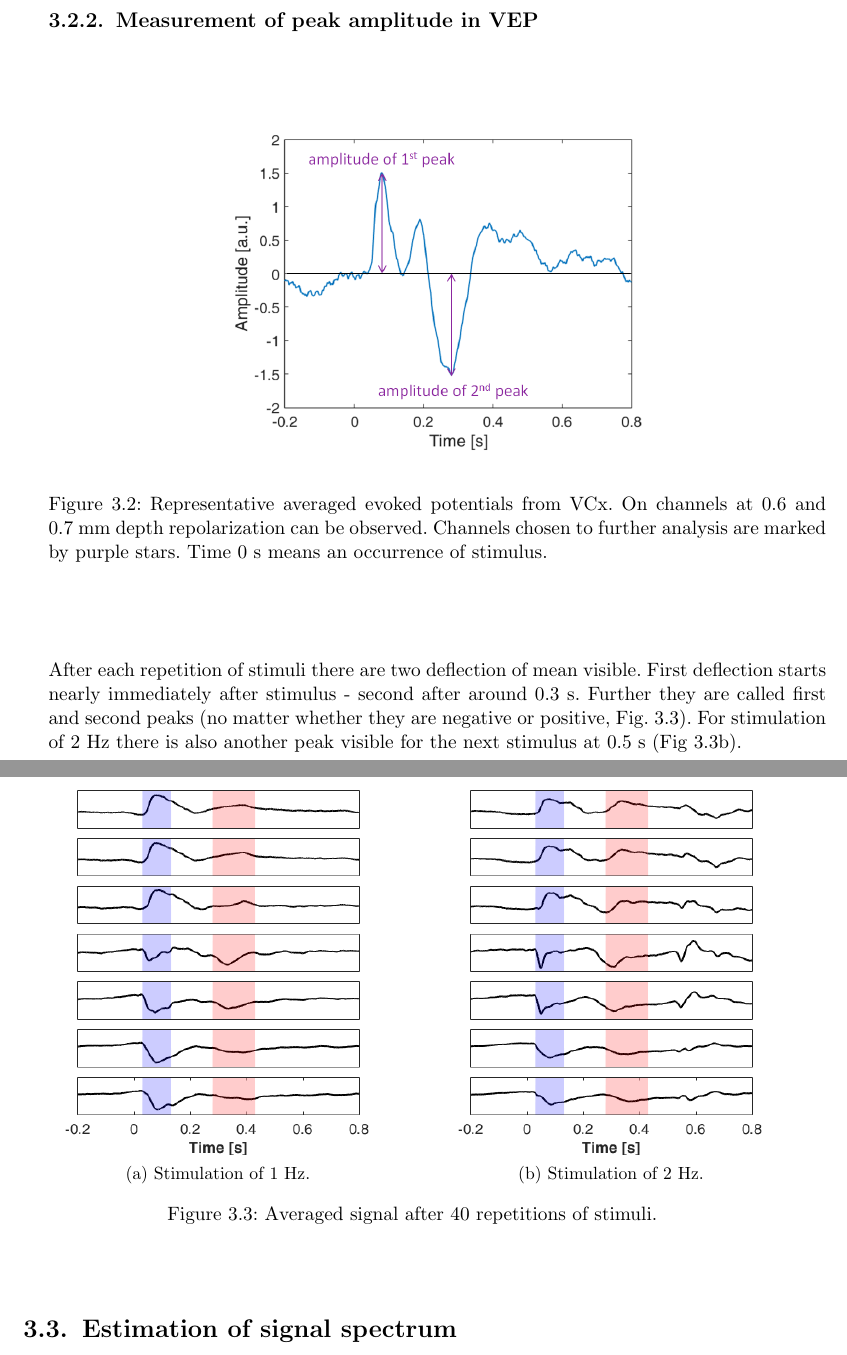
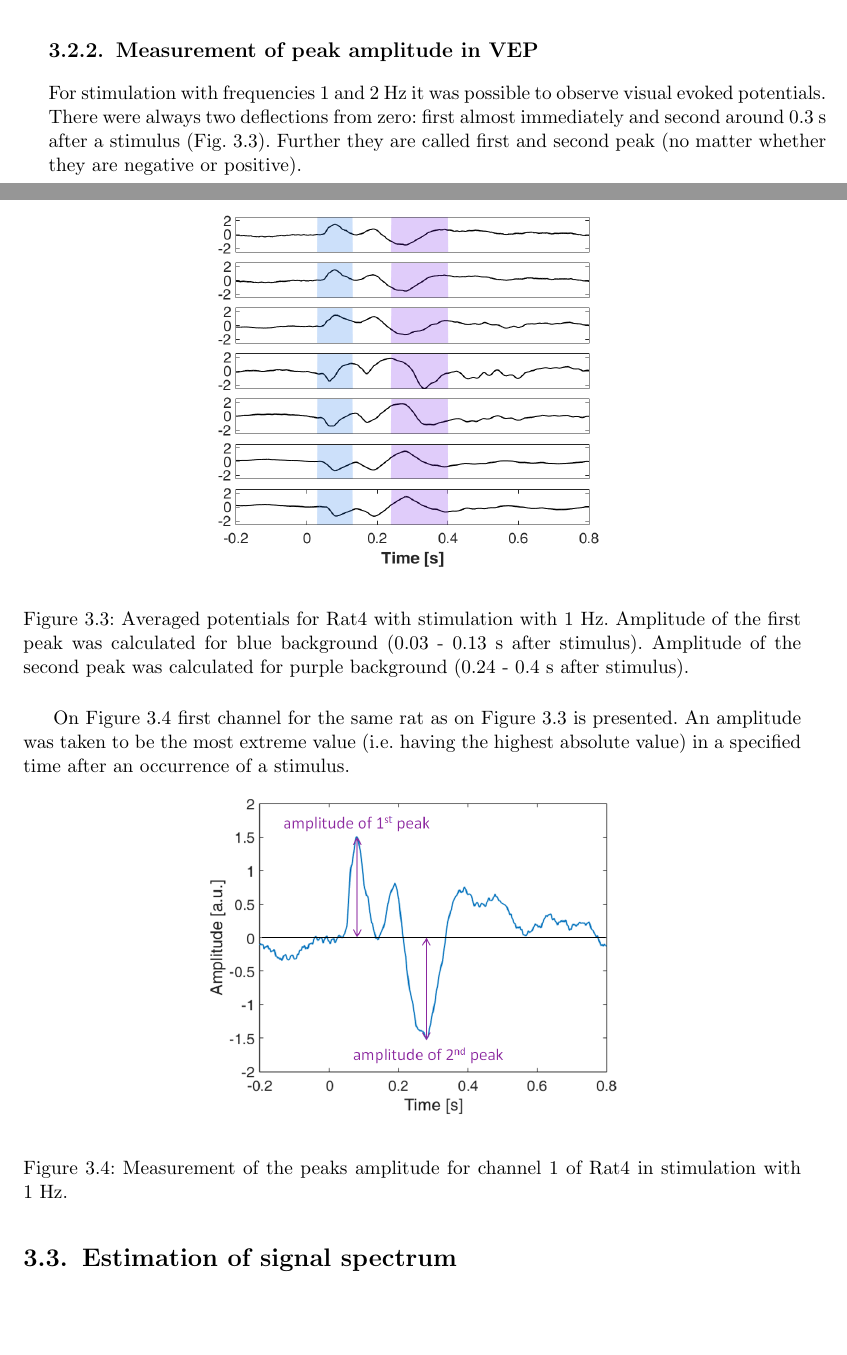
Before and after one commit to laleczka/magisterka, a LaTeX thesis (mgr_fiz.tex): two parts of pages 15 and 16 of 30 before the commit and two parts of pages 15 and 16 of 31 after it, joined at a grey line, cut so that both start at the same text, the shorter picture padded with empty space. Compiled offline with pdfLaTeX.

Commit message:
Przed poprawkami Adama

```diff
--- a/mgr_fiz.tex
+++ b/mgr_fiz.tex
@@ -279,27 +292,19 @@
     \subsection{Measurement of peak amplitude in VEP}
+    For stimulation with frequencies 1 and 2 Hz it was possible to observe visual evoked potentials. There were always two deflections from zero: first almost immediately and second around 0.3~s after a stimulus (Fig. \ref{rys:wybor_pikow}). Further they are called first and second peak (no matter whether they are negative or positive).
+    \begin{figure}[H]
+    	\begin{center}
+    		\includegraphics[scale=0.55]{wybor_pikow.png}
+    	\end{center}
+    	\caption{Averaged potentials for Rat4 with stimulation with 1 Hz. Amplitude of the first peak was calculated for blue background (0.03 - 0.13~s after stimulus). Amplitude of the second peak was calculated for purple background (0.24 - 0.4~s after stimulus).}
+    	\label{rys:wybor_pikow}
+    \end{figure}
 
+    On Figure~\ref{rys:amplitude} first channel for the same rat as on Figure~\ref{rys:wybor_pikow} is presented. An amplitude was taken to be the most extreme value (i.e. having the highest absolute value) in a specified time after an occurrence of a stimulus.
     \begin{figure}[H]
     	\begin{center}
     		\includegraphics[scale=0.5]{amplitude2.png}
     	\end{center}
-    	\caption{ Representative averaged evoked potentials from VCx. On channels at 0.6 and 0.7~mm depth repolarization can be observed. Channels chosen to further analysis are marked by purple stars. Time 0 s means an occurrence of stimulus.}
+    	\caption{Measurement of the peaks amplitude for channel 1 of Rat4 in stimulation with 1~Hz. }
     	\label{rys:amplitude}
     \end{figure}
 
-	After each repetition of stimuli there are two deflection of mean visible. First deflection starts nearly immediately after stimulus - second after around 0.3 s.  Further they are called first and second peaks (no matter whether they are negative or positive, Fig. \ref{rys:piki}). For stimulation of 2 Hz there is also another peak visible for the next stimulus at 0.5 s (Fig \ref{rys:piki_2Hz}).
-
-	\begin{figure}[H]
-
-	\begin{subfigure}{.5\textwidth}
-	\centering
-	\includegraphics[width=0.8\linewidth]{wybieranie_1Hz.png}
-	\caption{Stimulation of 1 Hz.}
-	\label{rys:piki_1Hz}
-	\end{subfigure}
-	\begin{subfigure}{.5\textwidth}
-	\centering
-	\includegraphics[width=0.8\linewidth]{wybieranie_2Hz.png}
-	\caption{Stimulation of 2 Hz.}
-	\label{rys:piki_2Hz}
-	\end{subfigure}
-	\caption{Averaged signal after 40 repetitions of stimuli.}
```
Also changed, not shown: images/wybor_pikow.png (added), mgr_fiz.pdf, mgr_fiz.tex (37 more changed lines), 1 other file.
